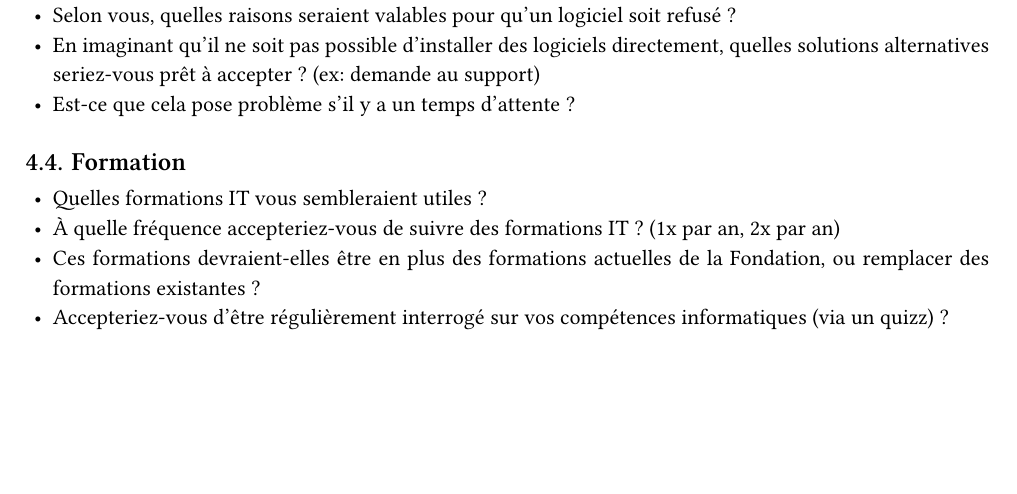
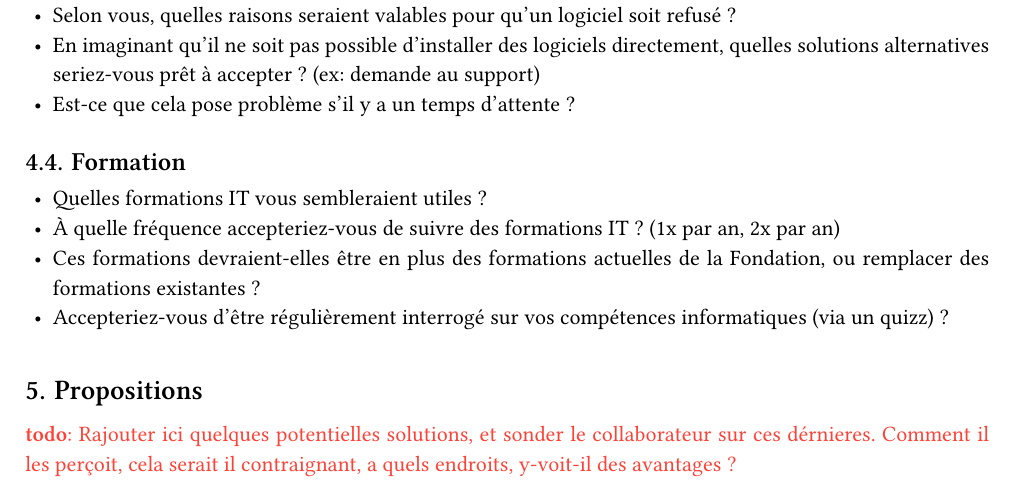
Before and after one commit to fuzoh/bachelor-thesis, a Typst document (guide_entretien.typ): part of page 3 of 3, cut so that both start at the same text, the shorter picture padded with empty space. Compiled offline with Typst 0.15; a missing font is replaced by an installed copy or a similar font.

Commit message:
feat(guide-entretien): ajout todo, obtenir du feedback sur certaines propositions

```diff
--- a/guide_entretien.typ
+++ b/guide_entretien.typ
@@ -110,3 +110,7 @@ Chaque chapitre représente une thématique, les sous-chapitres les informations
 - À quelle fréquence accepteriez-vous de suivre des formations IT ? (1x par an, 2x par an)
 - Ces formations devraient-elles être en plus des formations actuelles de la Fondation, ou remplacer des formations existantes ?
 - Accepteriez-vous d'être régulièrement interrogé sur vos compétences informatiques (via un quizz) ?
+
+= Propositions
+
+#text(red)[*todo*: Rajouter ici quelques potentielles solutions, et sonder le collaborateur sur ces dérnieres. Comment il les perçoit, cela serait il contraignant, a quels endroits, y-voit-il des avantages ?]
```
